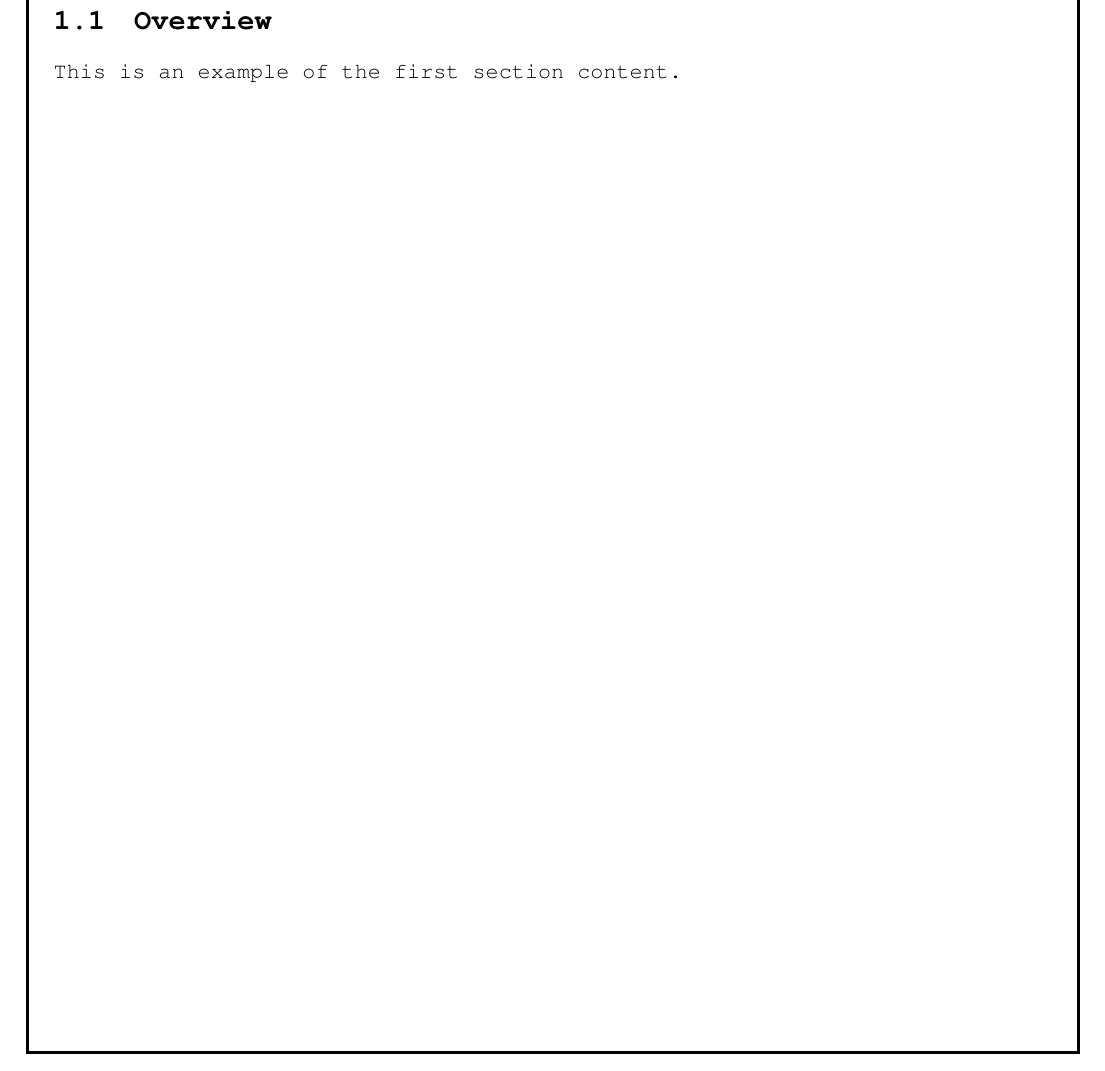
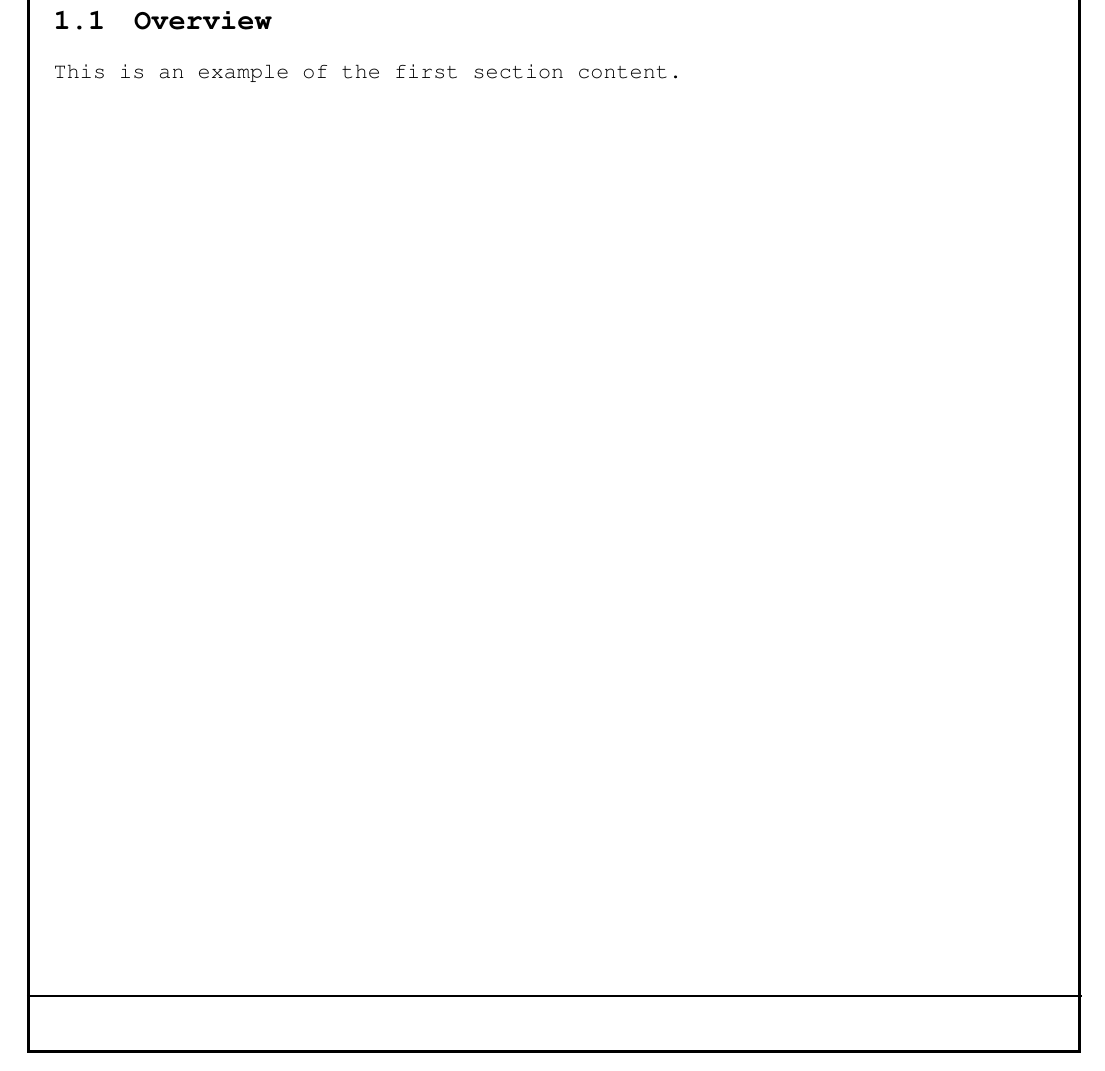
Before and after one commit to johanvergeer/machine-manuals, a LaTeX book (main.tex): part of page 1 of 4, cut so that both start at the same text. Compiled offline with pdfLaTeX.

Commit message:
Add horizontal line 1 cm above the bottom line of the box
This will create a section that will contain the footer

```diff
--- a/main.tex
+++ b/main.tex
@@ -54,15 +54,22 @@
   hshift=2cm,
   nodeanchor=south west,
   contents={
+    % Define the tcolorbox as a TikZ node
+    \begin{tikzpicture}[remember picture, overlay]
+      \node[anchor=south west, inner sep=0] (box) at (0, 0) {
         \begin{tcolorbox}[
           colframe=black,
           colback=white,
           boxrule=0.5mm,
           sharp corners,
           width=\dimexpr\paperwidth-3cm\relax,
-      height=\dimexpr\paperheight-3cm\relax % Increase height by 3 cm to extend the bottom edge
+          height=\dimexpr\paperheight-3cm\relax
         ]
         \end{tcolorbox}
+      };
+      % Draw the line 1 cm above the bottom of the tcolorbox
+      \draw[black, thick] ([yshift=1cm]box.south west) -- ([yshift=1cm]box.south east);
+    \end{tikzpicture}
   }
 }
 
```
Lines whose indentation alone changed are shown as unchanged.
